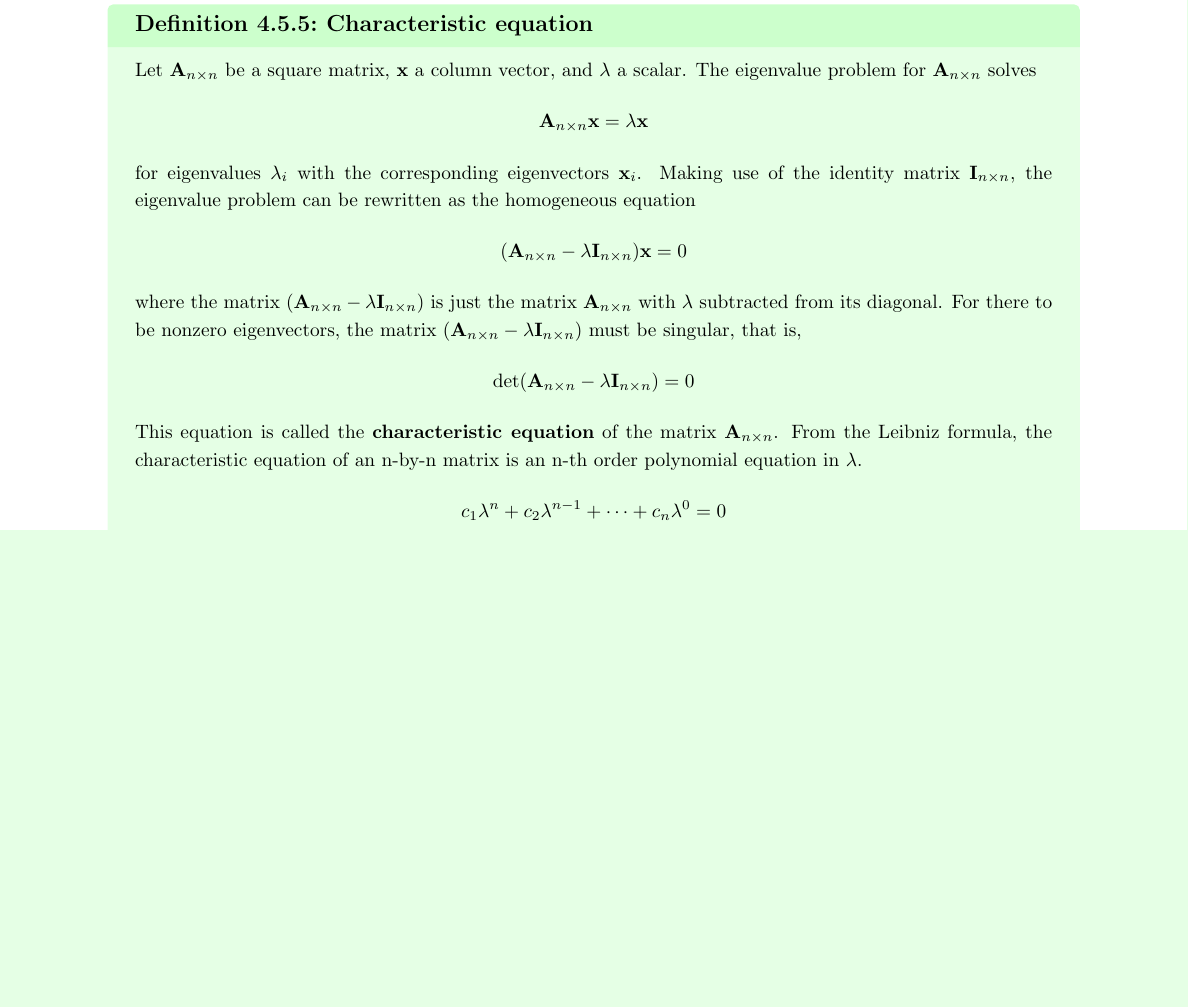
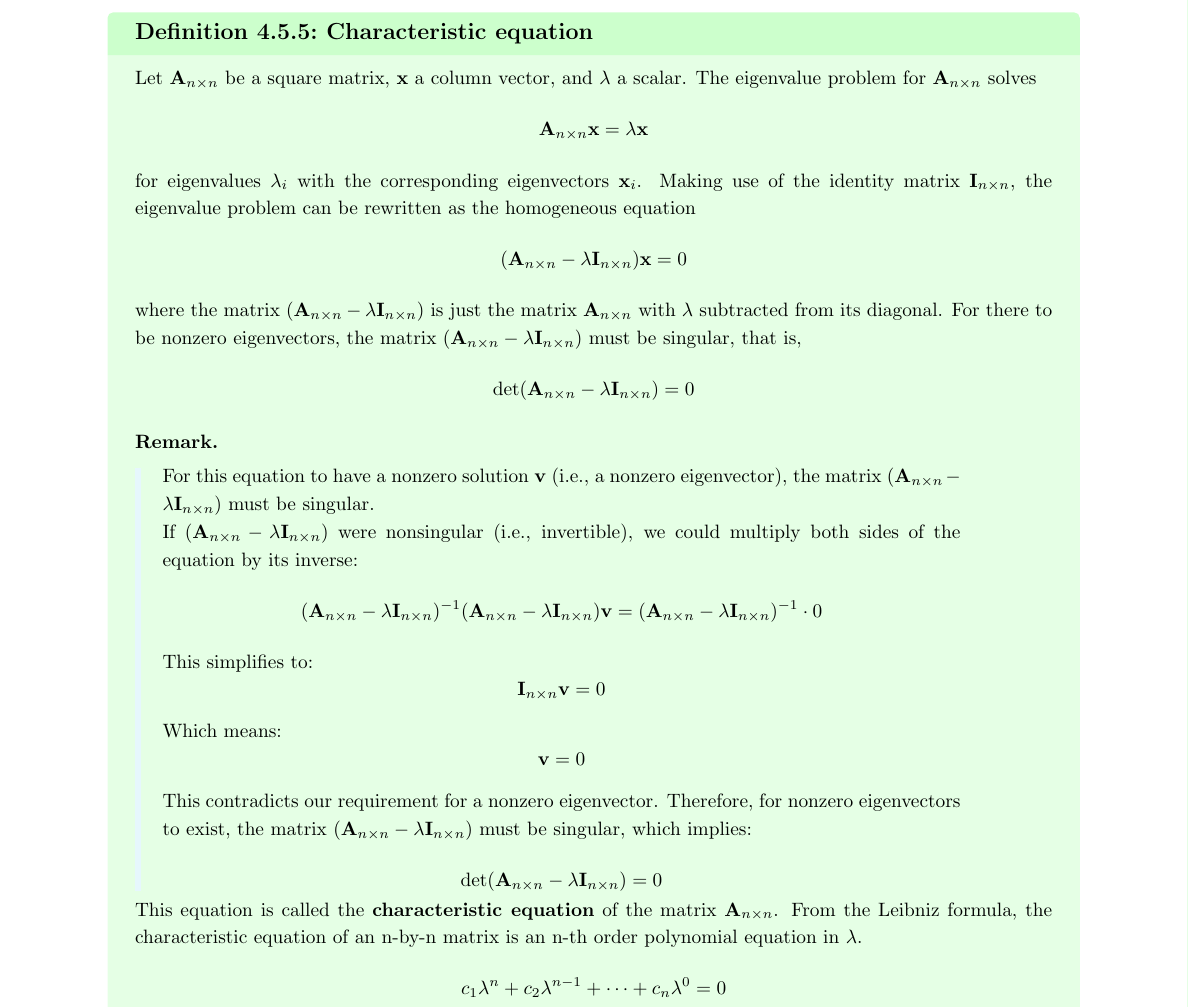
Before and after one commit to nativemen/knowledge_management, a LaTeX book (math/matrix_algebra/matrix_algebra_learning_notes/matrix_algebra_learning_notes.tex): part of page 58 of 61, cut so that both start at the same text, the shorter picture padded with empty space. Compiled offline with pdfLaTeX.

Commit message:
add remark for characteristic equation

```diff
--- a/math/matrix_algebra/matrix_algebra_learning_notes/matrix_algebra_learning_notes.tex
+++ b/math/matrix_algebra/matrix_algebra_learning_notes/matrix_algebra_learning_notes.tex
@@ -2636,6 +2636,21 @@
         \[(\mathbf{A}_{n \times n}-\lambda\mathbf{I}_{n \times n})\mathbf{x}=0\]
         where the matrix $(\mathbf{A}_{n \times n}-\lambda\mathbf{I}_{n \times n})$ is just the matrix $\mathbf{A}_{n \times n}$ with $\lambda$ subtracted from its diagonal. For there to be nonzero eigenvectors, the matrix $(\mathbf{A}_{n \times n}-\lambda\mathbf{I}_{n \times n})$ must be singular, that is,
         \[\det(\mathbf{A}_{n \times n}-\lambda\mathbf{I}_{n \times n})=0\]
+
+        \rmkb{
+            For this equation to have a nonzero solution $\mathbf{v}$ (i.e., a nonzero eigenvector), the matrix $(\mathbf{A}_{n \times n} - \lambda\mathbf{I}_{n \times n})$ must be singular.\\
+            If $(\mathbf{A}_{n \times n} - \lambda\mathbf{I}_{n \times n})$ were nonsingular (i.e., invertible), we could multiply both sides of the equation by its inverse:
+            \[
+                (\mathbf{A}_{n \times n}-\lambda\mathbf{I}_{n \times n})^{-1}(\mathbf{A}_{n \times n}-\lambda\mathbf{I}_{n \times n})\mathbf{v}=(\mathbf{A}_{n \times n}-\lambda\mathbf{I}_{n \times n})^{-1} \cdot 0
+            \]
+            This simplifies to:
+            \[\mathbf{I}_{n \times n}\mathbf{v}=0\]
+            Which means:
+            \[\mathbf{v}=0\]
+            This contradicts our requirement for a nonzero eigenvector. Therefore, for nonzero eigenvectors to exist, the matrix $(\mathbf{A}_{n \times n}-\lambda\mathbf{I}_{n \times n})$ must be singular, which implies:
+            \[\det(\mathbf{A}_{n \times n}-\lambda\mathbf{I}_{n \times n})=0\]
+        }
+
         This equation is called the \textbf{characteristic equation} of the matrix $\mathbf{A}_{n \times n}$. From the Leibniz formula, the characteristic equation of an n-by-n matrix is an n-th order polynomial equation in $\lambda$.
         \[c_{1}\lambda^{n}+c_{2}\lambda^{n-1}+\cdots+c_{n}\lambda^{0}=0\]
         For each found $\lambda_{i}$, a corresponding eigenvector $\mathbf{x}_{i}$ can be determined directly by solving $(\mathbf{A}_{n \times n}-\lambda\mathbf{I}_{n \times n})\mathbf{x}=0$ for x.
```
